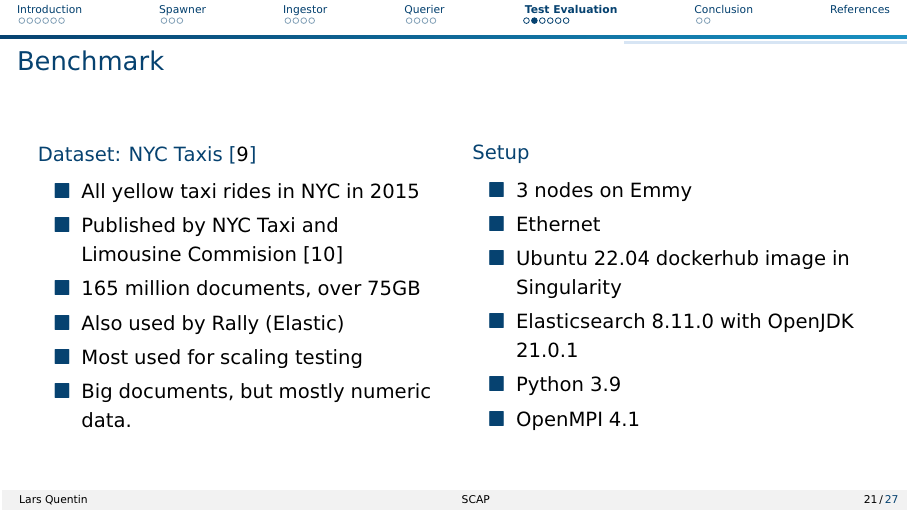
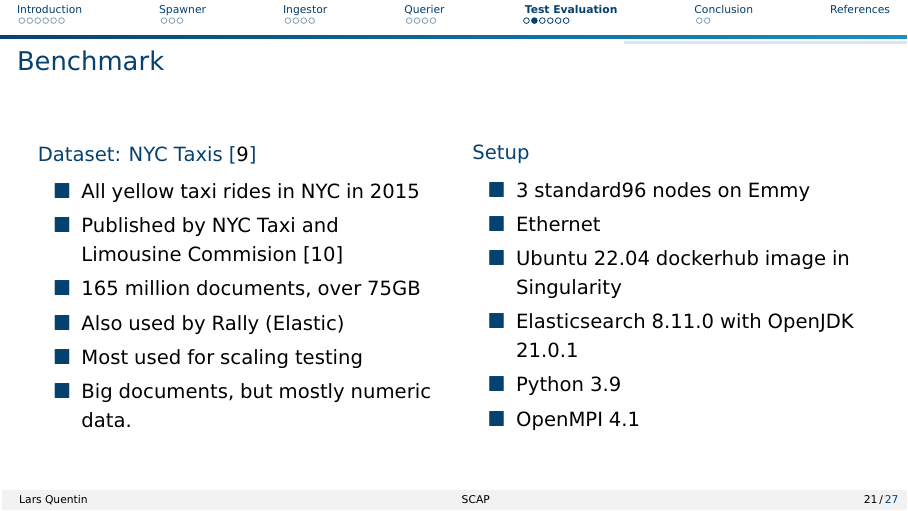
Before and after one commit to lquenti/elasticsearch_benchmarker_mpi, LaTeX slides (presentation/template.tex): page 71 of 79. Compiled offline with pdfLaTeX; a LaTeX package or settings file that is missing is left out.

Commit message:
which type of compute node

```diff
--- a/presentation/template.tex
+++ b/presentation/template.tex
@@ -496,7 +496,7 @@
       \begin{column}{0.5\textwidth}
         \begin{block}{Setup}
           \begin{itemize}
-            \item 3 nodes on Emmy
+            \item 3 standard96 nodes on Emmy
             \item Ethernet
             \item Ubuntu 22.04 dockerhub image in Singularity
             \item Elasticsearch 8.11.0 with OpenJDK 21.0.1
```
Also changed, not shown: report/content.tex (+1 -1 lines), presentation/template.pdf, report/main.pdf.
